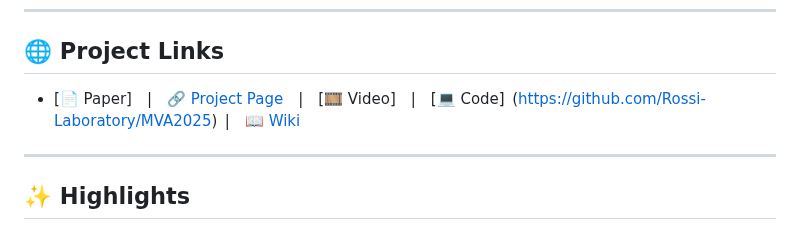
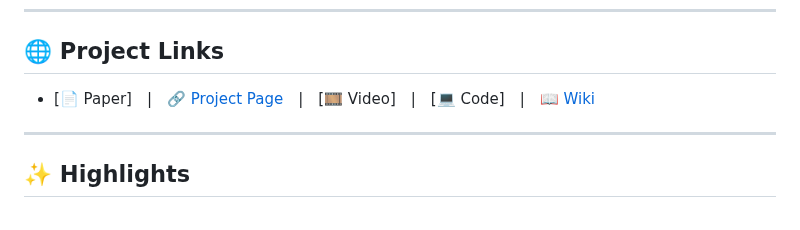
Before and after one commit to Rossi-Laboratory/MVA2025, a Markdown page: README.md, the part around the change. GitHub-like rendering.

```diff
--- a/README.md
+++ b/README.md
@@ -6,7 +6,7 @@
 
 ## 🌐 Project Links
 
-- [📄 Paper]  |  [🔗 Project Page](https://rossi-laboratory.github.io/MVA2025/)  |  [🎞️ Video]  |  [💻 Code] (https://github.com/Rossi-Laboratory/MVA2025) |  [📖 Wiki](https://deepwiki.com/Rossi-Laboratory/MVA2025/3.2-python-api)
+- [📄 Paper]  |  [🔗 Project Page](https://rossi-laboratory.github.io/MVA2025/)  |  [🎞️ Video]  |  [💻 Code]  |  [📖 Wiki](https://deepwiki.com/Rossi-Laboratory/MVA2025/3.2-python-api)
 
 ---
 
```
